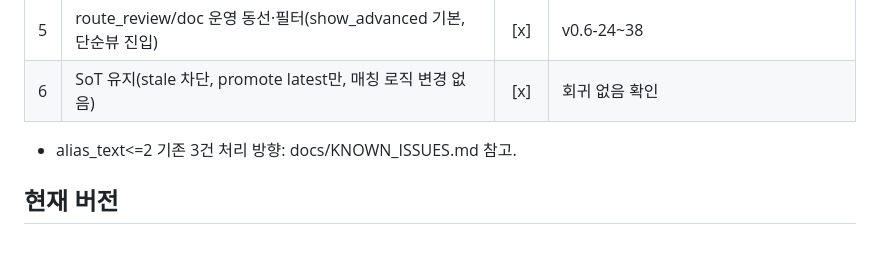
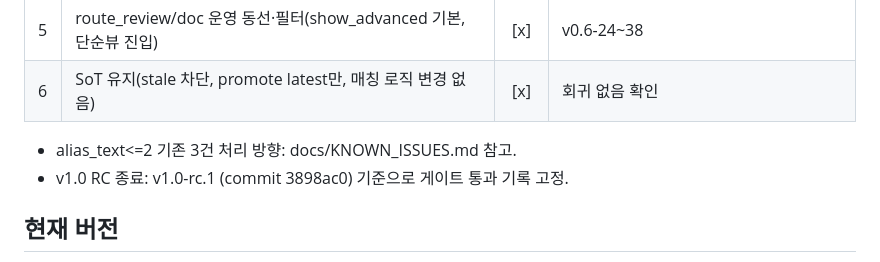
Before and after one commit to vlackholism5/gilime, a Markdown page: docs/STATUS_FOR_GPT.md, the part around the change. Drawn GitHub-style.

Commit message:
docs: declare v1.0 RC close (v1.0-rc.1)
Co-authored-by: Cursor <cursoragent@cursor.com>

```diff
--- a/docs/STATUS_FOR_GPT.md
+++ b/docs/STATUS_FOR_GPT.md
@@ -12,6 +12,7 @@
 | 6 | SoT 유지(stale 차단, promote latest만, 매칭 로직 변경 없음) | [x] | 회귀 없음 확인 |
 
 - alias_text<=2 기존 3건 처리 방향: docs/KNOWN_ISSUES.md 참고.
+- v1.0 RC 종료: v1.0-rc.1 (commit 3898ac0) 기준으로 게이트 통과 기록 고정.
 
 ## 현재 버전
 
```
